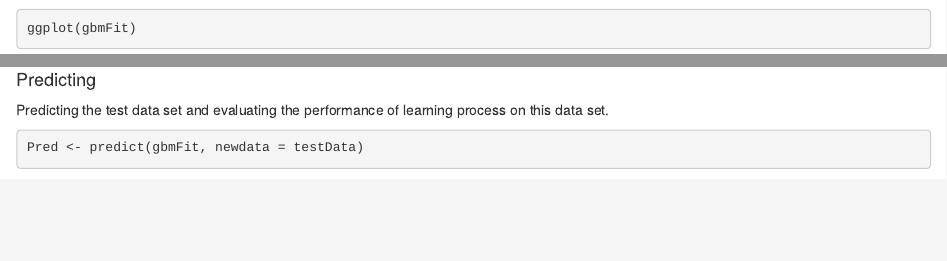
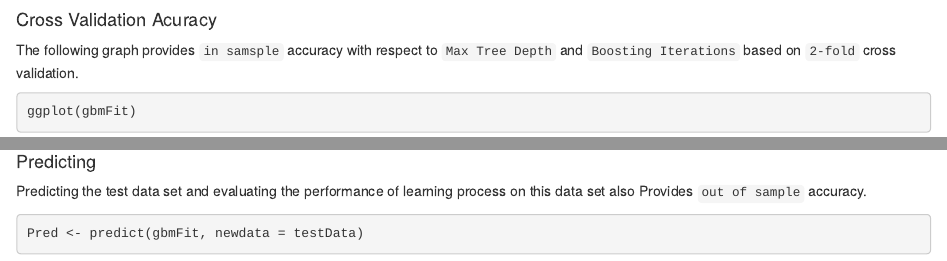
Before and after one commit to hparsa741/Data, an R Markdown document (Human_Activity_Recignition.Rmd): the page in a window 1100 px wide, from 2180 px down, and a second part further down, joined at a grey line. Rendered offline with R 4.5, knitr and Pandoc, with nearby package versions; some code elsewhere in the file could not run offline.

````diff
--- a/Human_Activity_Recignition.Rmd
+++ b/Human_Activity_Recignition.Rmd
@@ -91,7 +91,9 @@
 
 ```
 
+#### Cross Validation Acuracy
 
+The following graph provides `in samsple` accuracy with respect to `Max Tree Depth` and `Boosting Iterations` based on `2-fold` cross validation.
 
 
 ```{r, echo=TRUE, cache=TRUE, warning=FALSE, message=FALSE}
@@ -103,7 +105,8 @@
 
 #### Predicting
 
-Predicting the test data set and evaluating the performance of learning process on this data set.
+Predicting the test data set and evaluating the performance of learning process on this data set also Provides `out of sample` accuracy.
+
 
 ```{r, echo=TRUE, cache=TRUE, warning=FALSE, message=FALSE}
 
````
Also changed, not shown: Human_Activity_Recignition.html.
